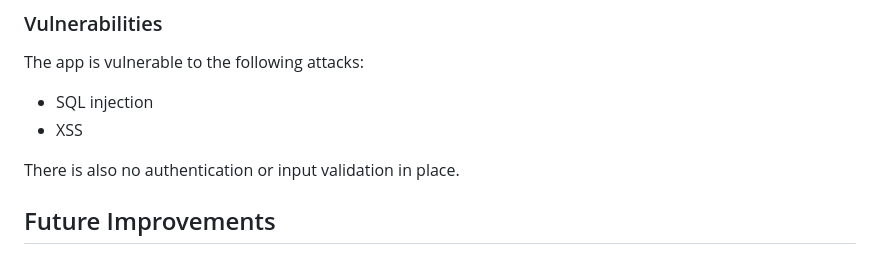
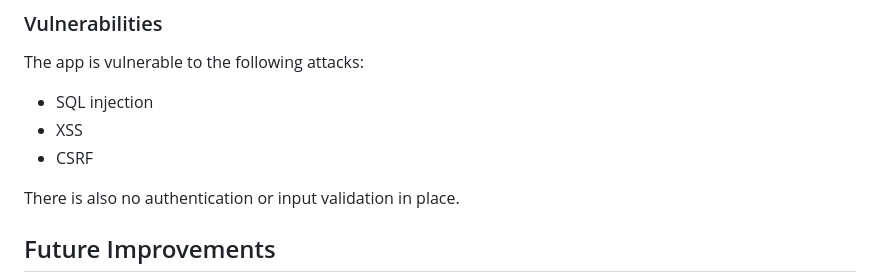
Before and after one commit to dror-ziv/distributed-To-Do-web-app, a Markdown page: README.md, the part around the change. Rendered like a GitHub page.

```diff
--- a/README.md
+++ b/README.md
@@ -92,6 +92,7 @@ The app is vulnerable to the following attacks:
 
 - SQL injection
 - XSS
+- CSRF
 
 There is also no authentication or input validation in place.
 
```
